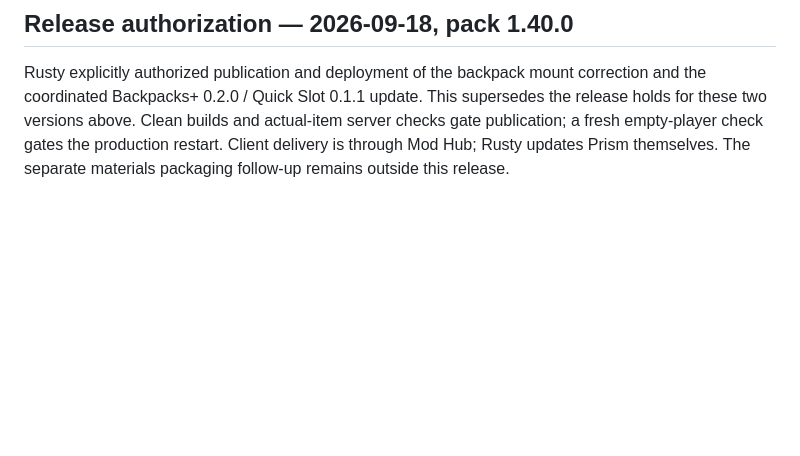
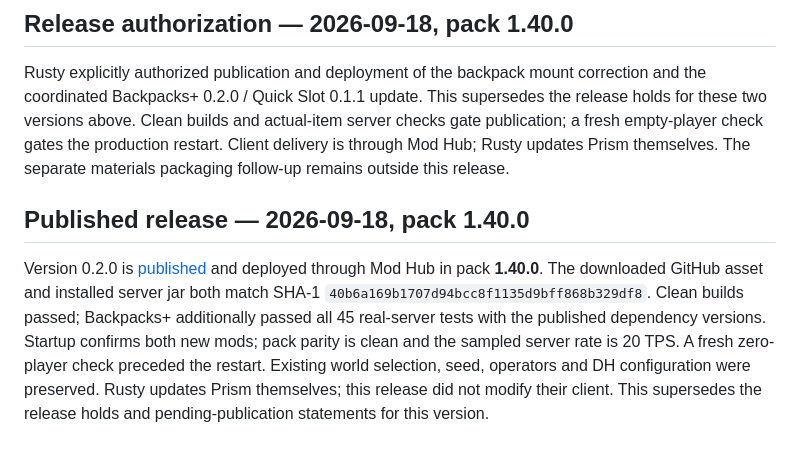
Before and after one commit to the-rusty-shackleford/minecraft-backpacks-plus, a Markdown page: knowledge/PROJECT.md, the part around the change. Drawn GitHub-style; blank space fills up the shorter version.

Commit message:
Record verified pack 1.40.0 deployment

```diff
--- a/knowledge/PROJECT.md
+++ b/knowledge/PROJECT.md
@@ -173,3 +173,16 @@ release holds for these two versions above. Clean builds and actual-item server
 gate publication; a fresh empty-player check gates the production restart. Client
 delivery is through Mod Hub; Rusty updates Prism themselves. The separate materials
 packaging follow-up remains outside this release.
+
+
+## Published release — 2026-09-18, pack 1.40.0
+
+Version 0.2.0 is [published](https://github.com/the-rusty-shackleford/minecraft-backpacks-plus/releases/tag/v0.2.0)
+and deployed through Mod Hub in pack **1.40.0**. The downloaded GitHub asset and
+installed server jar both match SHA-1 `40b6a169b1707d94bcc8f1135d9bff868b329df8`.
+Clean builds passed; Backpacks+ additionally passed all 45 real-server tests with
+the published dependency versions. Startup confirms both new mods; pack parity is
+clean and the sampled server rate is 20 TPS. A fresh zero-player check preceded
+the restart. Existing world selection, seed, operators and DH configuration were
+preserved. Rusty updates Prism themselves; this release did not modify their client.
+This supersedes the release holds and pending-publication statements for this version.
```
Also changed, not shown: devtools/verification/mount-sizing.md (+13 -0 lines).
